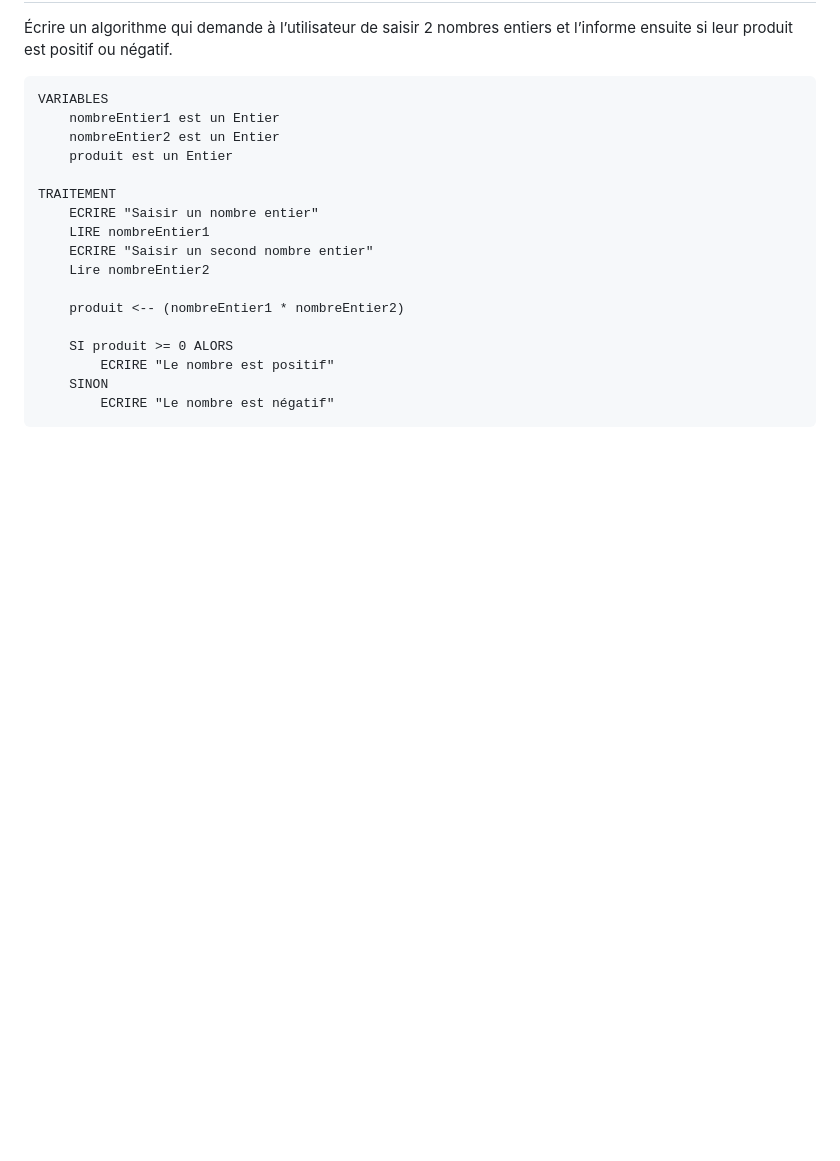
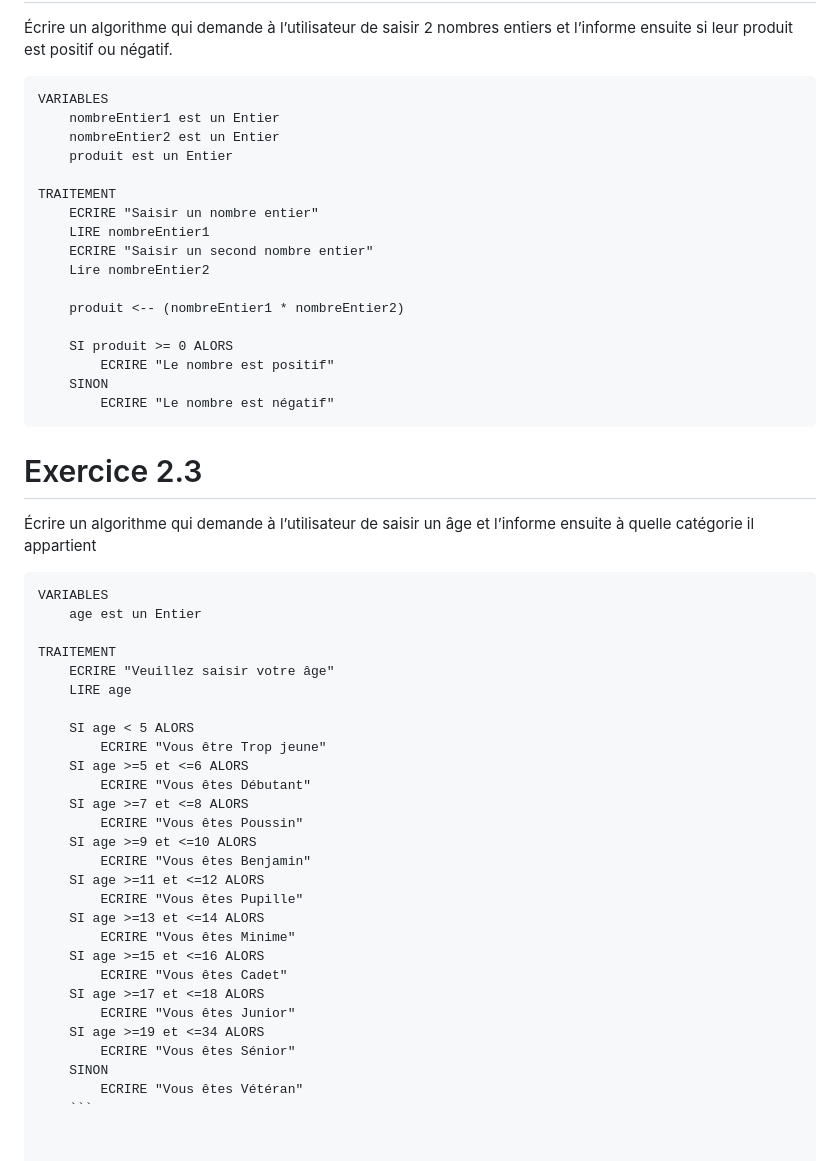
Before and after one commit to rlancesseur/ABC_2403_RL, a Markdown page: 03-Algorithmes/Exercices Algo.md, the part around the change. Drawn GitHub-style; blank space fills up the shorter version.

Commit message:
Exercice 2.3

````diff
--- a/03-Algorithmes/Exercices Algo.md
+++ b/03-Algorithmes/Exercices Algo.md
@@ -174,3 +174,37 @@ TRAITEMENT
     SINON
         ECRIRE "Le nombre est négatif"
 ```
+
+# Exercice 2.3
+
+Écrire un algorithme qui demande à l’utilisateur de saisir un âge et l’informe ensuite à quelle catégorie il appartient
+
+```
+VARIABLES
+    age est un Entier
+
+TRAITEMENT
+    ECRIRE "Veuillez saisir votre âge"
+    LIRE age
+
+    SI age < 5 ALORS
+        ECRIRE "Vous être Trop jeune"
+    SI age >=5 et <=6 ALORS
+        ECRIRE "Vous êtes Débutant"
+    SI age >=7 et <=8 ALORS
+        ECRIRE "Vous êtes Poussin"
+    SI age >=9 et <=10 ALORS
+        ECRIRE "Vous êtes Benjamin"
+    SI age >=11 et <=12 ALORS
+        ECRIRE "Vous êtes Pupille"
+    SI age >=13 et <=14 ALORS
+        ECRIRE "Vous êtes Minime"
+    SI age >=15 et <=16 ALORS
+        ECRIRE "Vous êtes Cadet"
+    SI age >=17 et <=18 ALORS
+        ECRIRE "Vous êtes Junior"
+    SI age >=19 et <=34 ALORS
+        ECRIRE "Vous êtes Sénior"
+    SINON
+        ECRIRE "Vous êtes Vétéran"
+    ```
````
